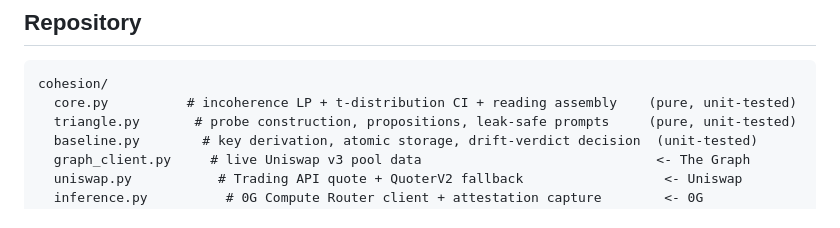
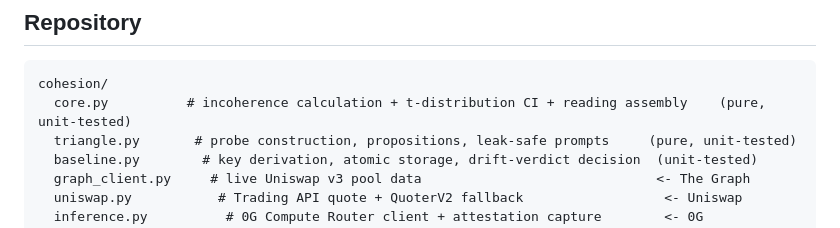
Before and after one commit to Karkunow/eth-global-coherence, a Markdown page: README.md, the part around one of its changes. Rendered like a GitHub page.

Commit message:
fix: update terminology in README for clarity on incoherence calculation

````diff
--- a/README.md
+++ b/README.md
@@ -295,7 +295,7 @@ The three context tables form a **presheaf**; coherence is precisely the questio
 
 ```
 cohesion/
-  core.py          # incoherence LP + t-distribution CI + reading assembly    (pure, unit-tested)
+  core.py          # incoherence calculation + t-distribution CI + reading assembly    (pure, unit-tested)
   triangle.py       # probe construction, propositions, leak-safe prompts     (pure, unit-tested)
   baseline.py        # key derivation, atomic storage, drift-verdict decision  (unit-tested)
   graph_client.py     # live Uniswap v3 pool data                              <- The Graph
````
Also changed, not shown: other parts of README.md (+2 -2 lines).
